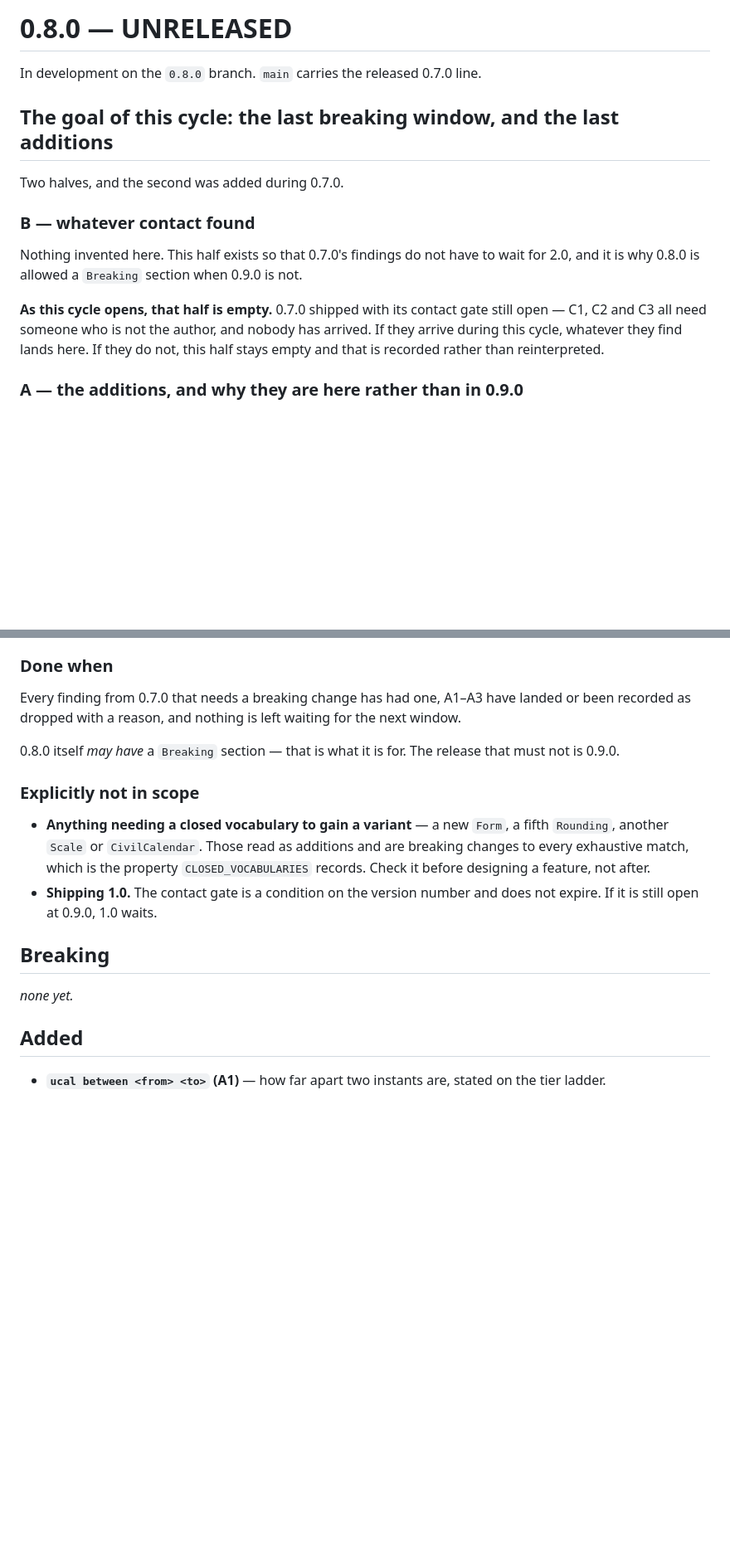
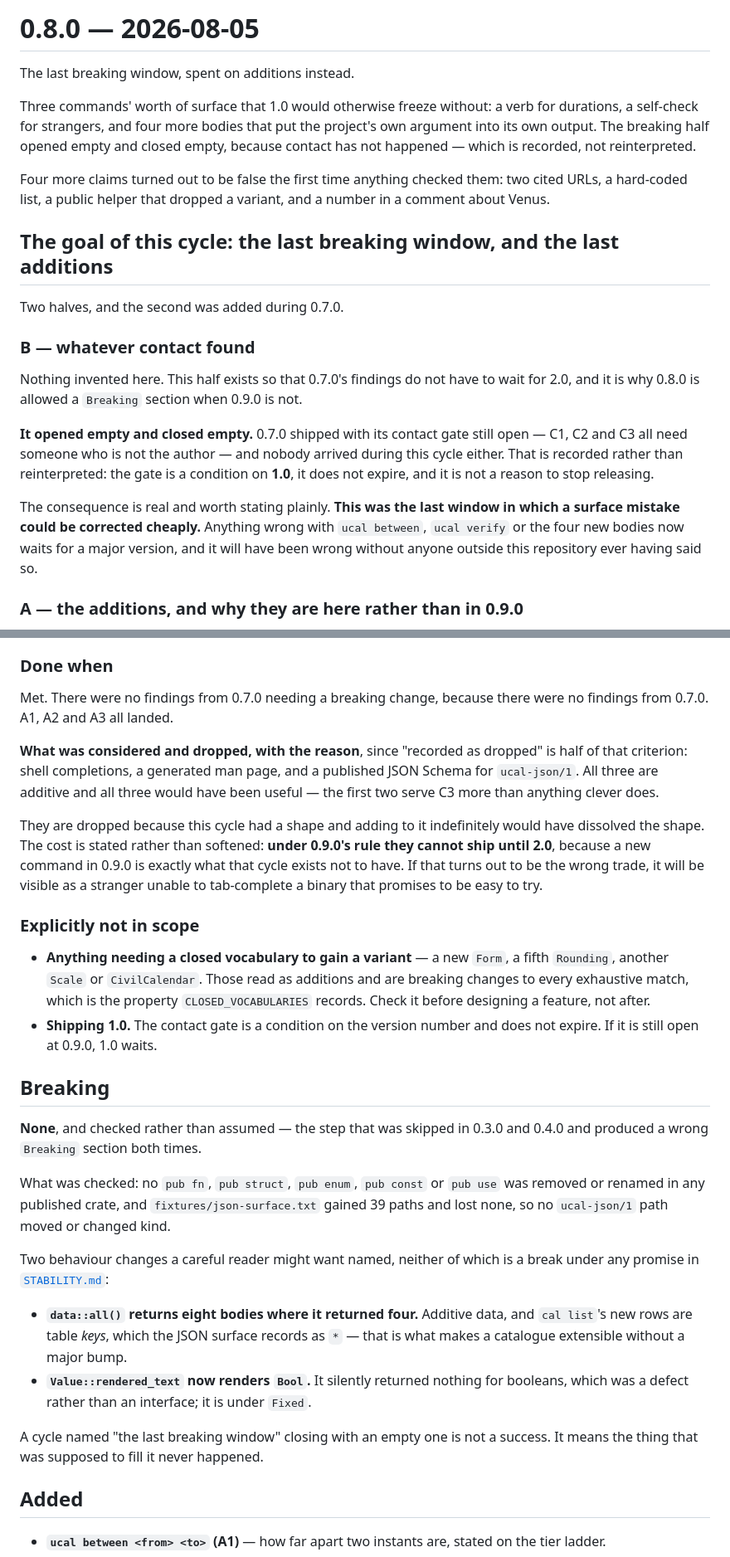
Before and after one commit to vulogov/ucal, a Markdown page: Documentation/Release_Notes/0.8.0.md, 2 parts joined by grey strips. Shown at 83% size. Drawn GitHub-style; blank space fills up the shorter version.

Commit message:
Close the 0.8.0 cycle
Breaking checked rather than assumed: no pub item was removed or renamed in any
published crate, and fixtures/json-surface.txt gained 39 paths and lost none, so
no ucal-json/1 path moved or changed kind.

Two behaviour changes named rather than left for a reader to find. data::all()
returns eight bodies where it returned four -- additive data, and cal list's new
rows are table keys, which the JSON surface records as *, which is what makes a
catalogue extensible without a major bump. And Value::rendered_text now renders
Bool, which was a defect rather than an interface.

A cycle named the last breaking window closing with an empty one is not a
success. It means the thing that was supposed to fill it never happened, and the
consequence is that anything wrong with between, verify or the four new bodies
now waits for a major version -- wrong without anyone outside this repository
ever having said so.

Considered and dropped, with the reason, since recorded as dropped is half the
criterion: shell completions, a generated man page, a published JSON Schema.
All additive, all useful, the first two serving C3 more than anything clever
does. Dropped because the cycle had a shape and adding indefinitely dissolves
it. Under 0.9.0's rule they cannot ship until 2.0.

```diff
--- a/Documentation/Release_Notes/0.8.0.md
+++ b/Documentation/Release_Notes/0.8.0.md
@@ -1,6 +1,16 @@
-# 0.8.0 — UNRELEASED
+# 0.8.0 — 2026-08-05
 
-In development on the `0.8.0` branch. `main` carries the released 0.7.0 line.
+The last breaking window, spent on additions instead.
+
+Three commands' worth of surface that 1.0 would otherwise freeze without: a verb
+for durations, a self-check for strangers, and four more bodies that put the
+project's own argument into its own output. The breaking half opened empty and
+closed empty, because contact has not happened — which is recorded, not
+reinterpreted.
+
+Four more claims turned out to be false the first time anything checked them:
+two cited URLs, a hard-coded list, a public helper that dropped a variant, and a
+number in a comment about Venus.
 
 ## The goal of this cycle: the last breaking window, and the last additions
 
@@ -12,11 +22,17 @@ Nothing invented here. This half exists so that 0.7.0's findings do not have to
 wait for 2.0, and it is why 0.8.0 is allowed a `Breaking` section when 0.9.0 is
 not.
 
-**As this cycle opens, that half is empty.** 0.7.0 shipped with its contact gate
-still open — C1, C2 and C3 all need someone who is not the author, and nobody
-has arrived. If they arrive during this cycle, whatever they find lands here.
-If they do not, this half stays empty and that is recorded rather than
-reinterpreted.
+**It opened empty and closed empty.** 0.7.0 shipped with its contact gate still
+open — C1, C2 and C3 all need someone who is not the author — and nobody
+arrived during this cycle either. That is recorded rather than reinterpreted:
+the gate is a condition on **1.0**, it does not expire, and it is not a reason
+to stop releasing.
+
+The consequence is real and worth stating plainly. **This was the last window in
+which a surface mistake could be corrected cheaply.** Anything wrong with `ucal
+between`, `ucal verify` or the four new bodies now waits for a major version, and
+it will have been wrong without anyone outside this repository ever having said
+so.
 
 ### A — the additions, and why they are here rather than in 0.9.0
 
@@ -74,12 +90,20 @@ Titan: the rotational elements are published, the solar-time convention is not.
 
 ### Done when
 
-Every finding from 0.7.0 that needs a breaking change has had one, A1–A3 have
-landed or been recorded as dropped with a reason, and nothing is left waiting
-for the next window.
+Met. There were no findings from 0.7.0 needing a breaking change, because there
+were no findings from 0.7.0. A1, A2 and A3 all landed.
 
-0.8.0 itself *may have* a `Breaking` section — that is what it is for. The
-release that must not is 0.9.0.
+**What was considered and dropped, with the reason**, since "recorded as dropped"
+is half of that criterion: shell completions, a generated man page, and a
+published JSON Schema for `ucal-json/1`. All three are additive and all three
+would have been useful — the first two serve C3 more than anything clever does.
+
+They are dropped because this cycle had a shape and adding to it indefinitely
+would have dissolved the shape. The cost is stated rather than softened: **under
+0.9.0's rule they cannot ship until 2.0**, because a new command in 0.9.0 is
+exactly what that cycle exists not to have. If that turns out to be the wrong
+trade, it will be visible as a stranger unable to tab-complete a binary that
+promises to be easy to try.
 
 ### Explicitly not in scope
 
@@ -92,7 +116,25 @@ release that must not is 0.9.0.
 
 ## Breaking
 
-_none yet._
+**None**, and checked rather than assumed — the step that was skipped in 0.3.0
+and 0.4.0 and produced a wrong `Breaking` section both times.
+
+What was checked: no `pub fn`, `pub struct`, `pub enum`, `pub const` or `pub use`
+was removed or renamed in any published crate, and `fixtures/json-surface.txt`
+gained 39 paths and lost none, so no `ucal-json/1` path moved or changed kind.
+
+Two behaviour changes a careful reader might want named, neither of which is a
+break under any promise in [`STABILITY.md`](../STABILITY.md):
+
+- **`data::all()` returns eight bodies where it returned four.** Additive data,
+  and `cal list`'s new rows are table *keys*, which the JSON surface records as
+  `*` — that is what makes a catalogue extensible without a major bump.
+- **`Value::rendered_text` now renders `Bool`.** It silently returned nothing
+  for booleans, which was a defect rather than an interface; it is under
+  `Fixed`.
+
+A cycle named "the last breaking window" closing with an empty one is not a
+success. It means the thing that was supposed to fill it never happened.
 
 ## Added
 
```
Also changed, not shown: other parts of Documentation/Release_Notes/0.8.0.md (+7 -2 lines), Documentation/Release_Notes/README.md (+1 -1 lines).
